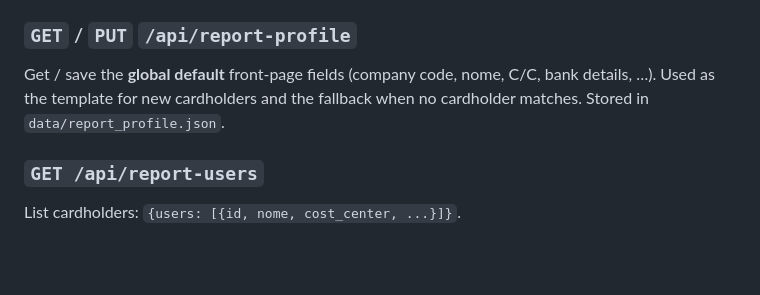
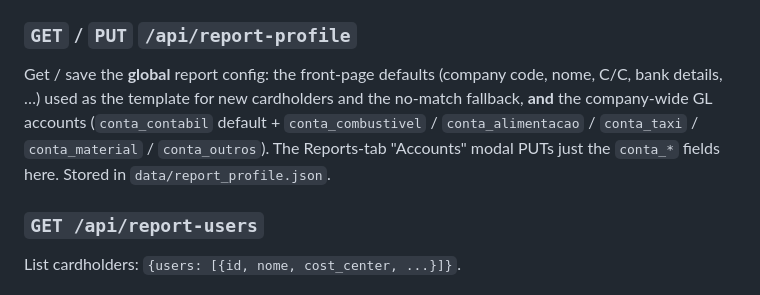
Before and after one commit to luizpersechini/receipt-tracker, a Markdown page: docs/api.md, the part around the change. Rendered like a GitHub page; blank space fills up the shorter version.

```diff
--- a/docs/api.md
+++ b/docs/api.md
@@ -318,10 +318,13 @@ single Total). 404 when no receipts match. `application/pdf` attachment.
 
 ### `GET` / `PUT` `/api/report-profile`
 
-Get / save the **global default** front-page fields (company code, nome,
-C/C, bank details, …). Used as the template for new cardholders and the
-fallback when no cardholder matches. Stored in
-`data/report_profile.json`.
+Get / save the **global** report config: the front-page defaults
+(company code, nome, C/C, bank details, …) used as the template for new
+cardholders and the no-match fallback, **and** the company-wide GL
+accounts (`conta_contabil` default + `conta_combustivel` /
+`conta_alimentacao` / `conta_taxi` / `conta_material` / `conta_outros`).
+The Reports-tab "Accounts" modal PUTs just the `conta_*` fields here.
+Stored in `data/report_profile.json`.
 
 ### `GET /api/report-users`
 
```
Also changed, not shown: docs/reports.md (+23 -4 lines).
